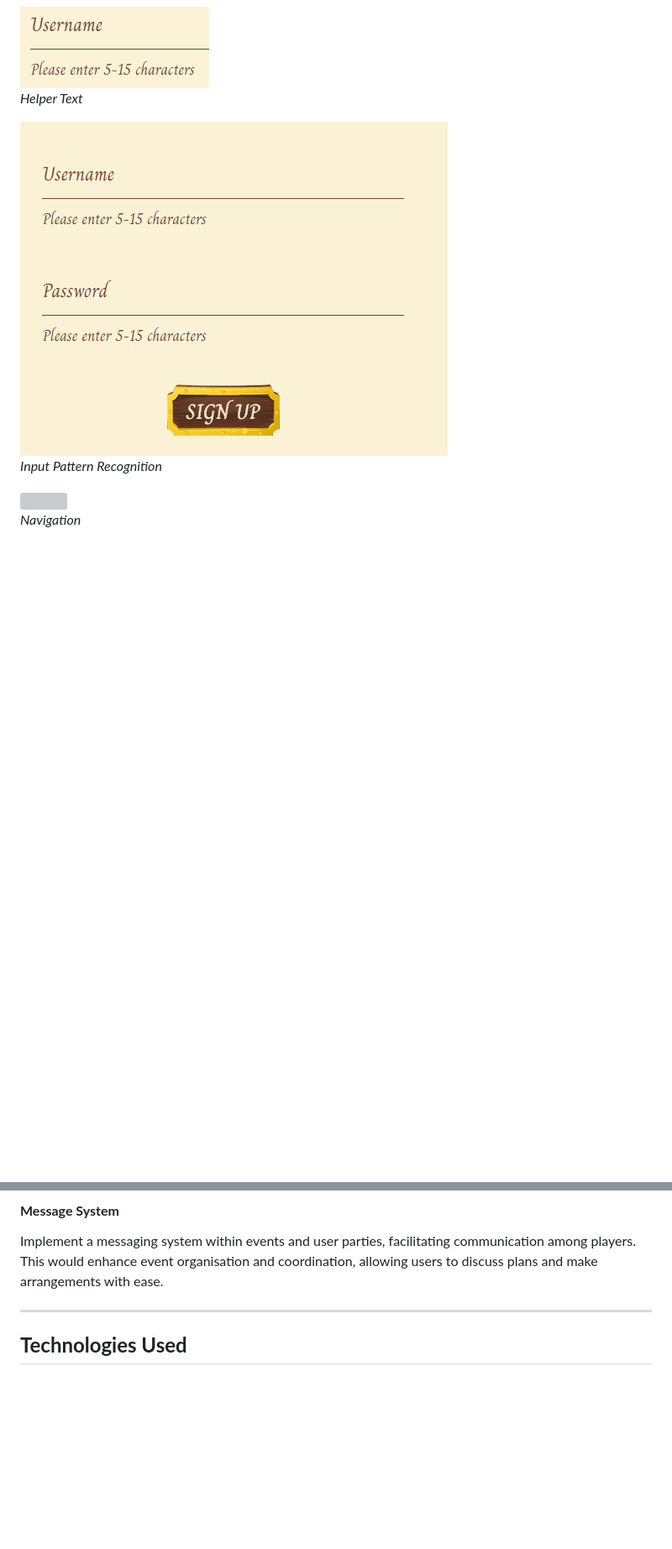
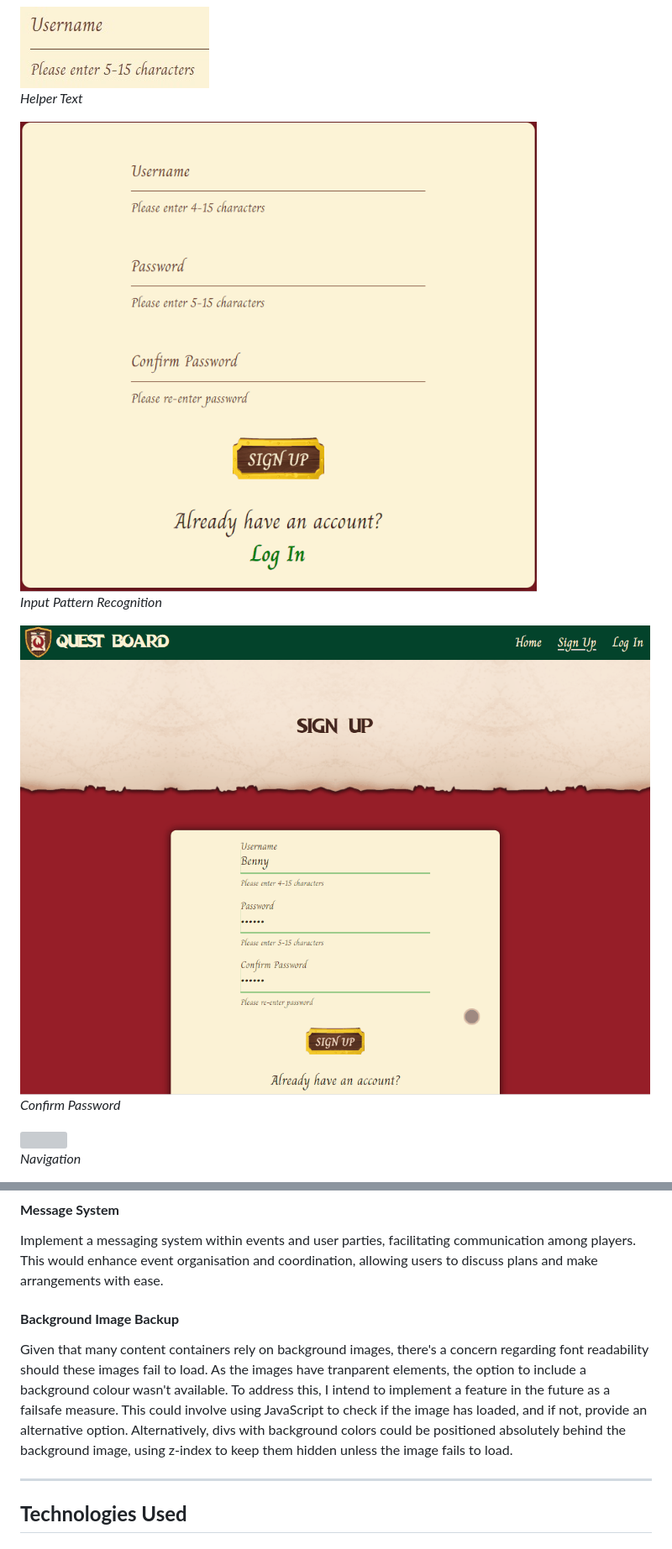
Before and after one commit to AndyWright360/Quest_Board, a Markdown page: README.md, 2 parts joined by grey strips. Shown: that part at 84% size. Rendered like a GitHub page; pictures changed too: documentation/features/confirm-password.gif (added), documentation/features/pattern-recognition.gif; folded sections open; blank space fills up the shorter version; grey boxes are pictures that could not be loaded.

Commit message:
docs: update content in features section of README.md

```diff
--- a/README.md
+++ b/README.md
@@ -558,6 +565,10 @@ Wireframes were generated using Balsamiq for desktop, tablet, and mobile screen
 
 *Input Pattern Recognition*
 
+<img src="documentation/features/confirm-password.gif">
+
+*Confirm Password*
+
 <img src="documentation/features/sign-up-navigation.gif">
 
 *Navigation*
@@ -816,6 +835,10 @@ Enable users to create and join parties with other members, fostering a stronger
 #### **Message System**
 
 Implement a messaging system within events and user parties, facilitating communication among players. This would enhance event organisation and coordination, allowing users to discuss plans and make arrangements with ease.
+
+#### **Background Image Backup**
+
+Given that many content containers rely on background images, there's a concern regarding font readability should these images fail to load. As the images have tranparent elements, the option to include a background colour wasn't available. To address this, I intend to implement a feature in the future as a failsafe measure. This could involve using JavaScript to check if the image has loaded, and if not, provide an alternative option. Alternatively, divs with background colors could be positioned absolutely behind the background image, using z-index to keep them hidden unless the image fails to load.
 
 ---
 
```
Also changed, not shown: other parts of README.md (+15 -0 lines), documentation/features/event-form-validation.gif (added), documentation/features/nav-active-link.gif (added), documentation/features/sidenav-active-link.gif (added), documentation/features/sign-up.jpg.
